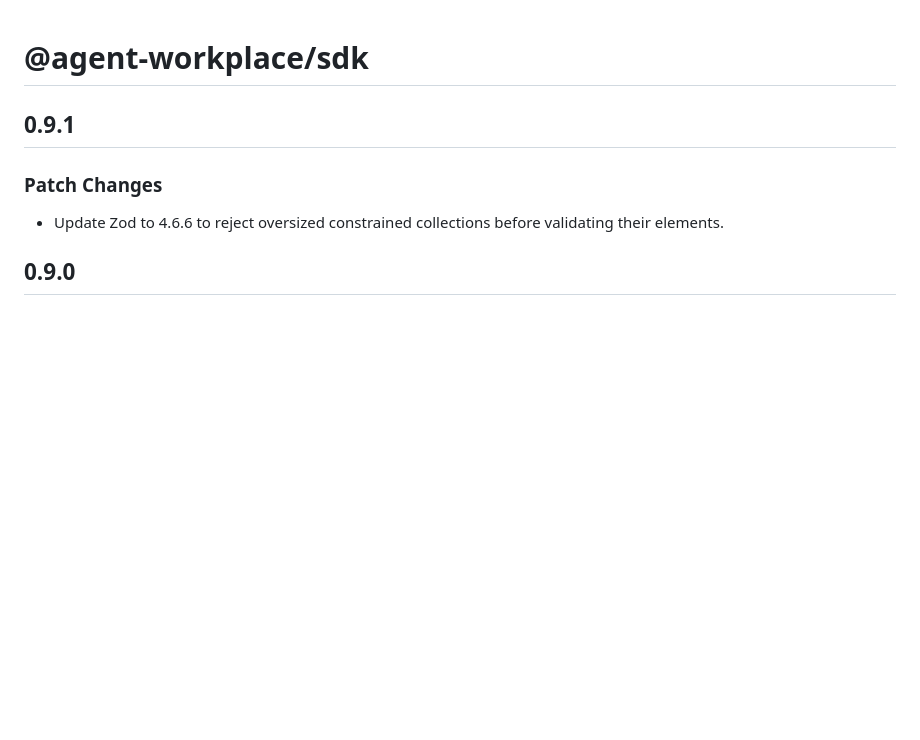
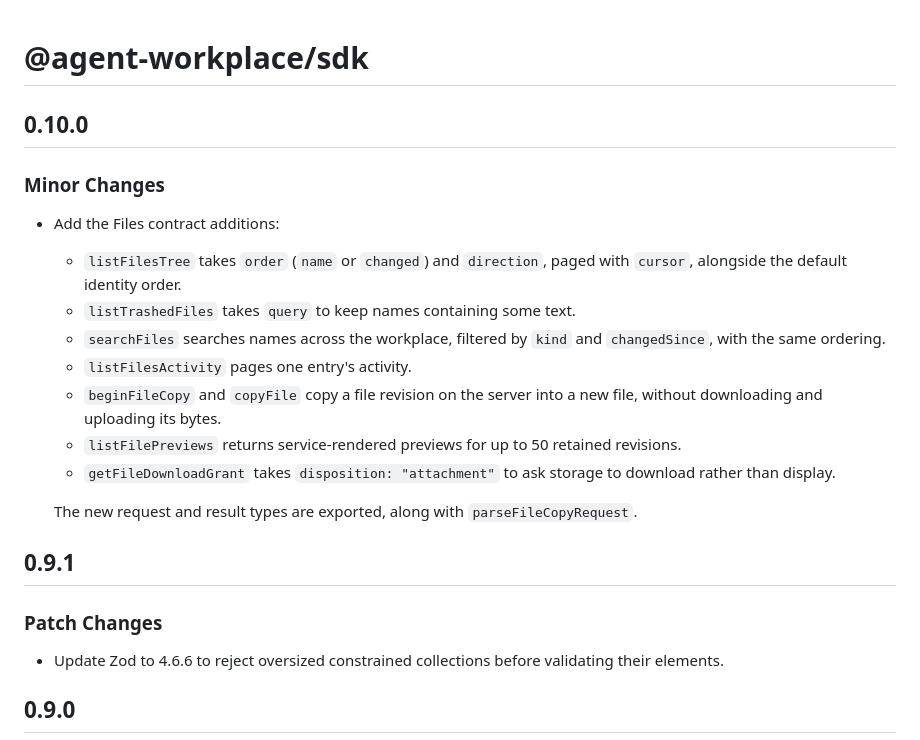
Before and after one commit to agentworkplace/sdk-ts, a Markdown page: CHANGELOG.md, the part around the change. GitHub-like rendering; blank space fills up the shorter version.

```diff
--- a/CHANGELOG.md
+++ b/CHANGELOG.md
@@ -1,4 +1,26 @@
 # @agent-workplace/sdk
+
+## 0.10.0
+
+### Minor Changes
+
+- Add the Files contract additions:
+
+  - `listFilesTree` takes `order` (`name` or `changed`) and `direction`, paged
+    with `cursor`, alongside the default identity order.
+  - `listTrashedFiles` takes `query` to keep names containing some text.
+  - `searchFiles` searches names across the workplace, filtered by `kind` and
+    `changedSince`, with the same ordering.
+  - `listFilesActivity` pages one entry's activity.
+  - `beginFileCopy` and `copyFile` copy a file revision on the server into a new
+    file, without downloading and uploading its bytes.
+  - `listFilePreviews` returns service-rendered previews for up to 50 retained
+    revisions.
+  - `getFileDownloadGrant` takes `disposition: "attachment"` to ask storage to
+    download rather than display.
+
+  The new request and result types are exported, along with
+  `parseFileCopyRequest`.
 
 ## 0.9.1
 
```
Also changed, not shown: README.md (+1 -1 lines), .github/assets/readme-banner.png, 7 other files.
